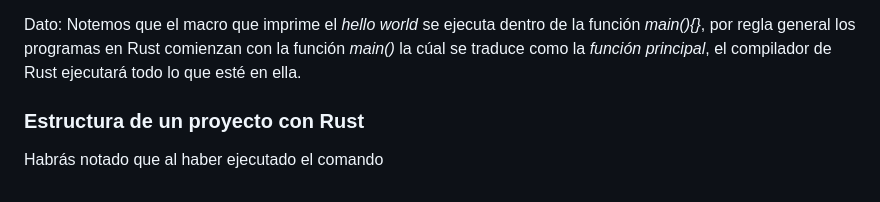
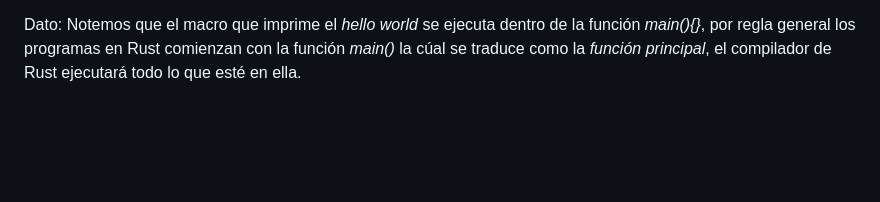
Before and after one commit to Juminstock/kambu-store, a Markdown page: README.md, the part around the change. Drawn GitHub-style; blank space fills up the shorter version.

```diff
--- a/README.md
+++ b/README.md
@@ -34,6 +34,3 @@
 <p>
   Dato: Notemos que el macro que imprime el <em>hello world</em> se ejecuta dentro de la función <em>main(){}</em>, por regla general los programas en Rust comienzan con la función <em>main()</em> la cúal se traduce como la <em>función principal</em>, el compilador de Rust ejecutará todo lo que esté en ella.
 </p>
-<h3>Estructura de un proyecto con Rust</h3>
-<p>
-  Habrás notado que al haber ejecutado el comando
```
